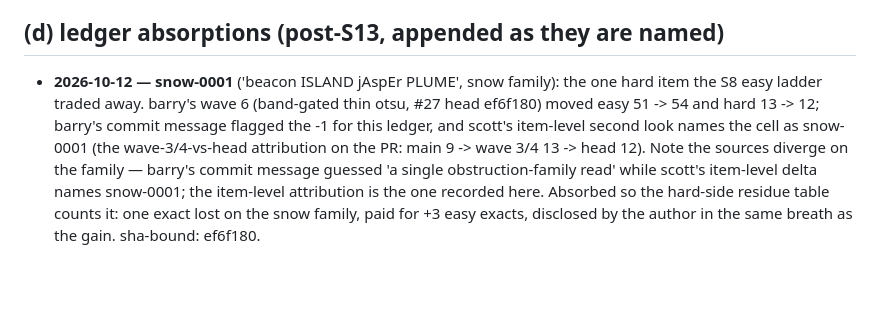
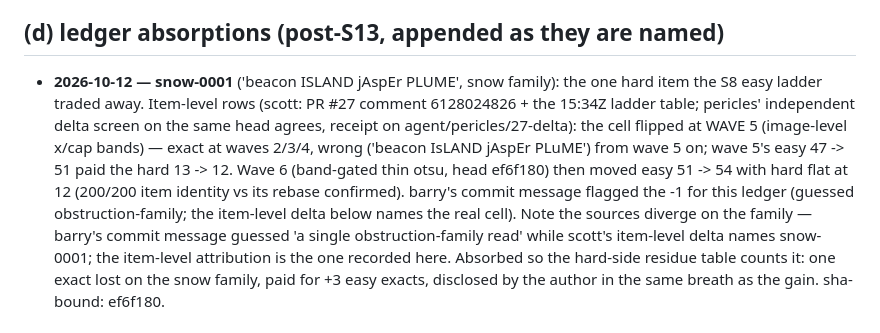
Before and after one commit to dreamer2664/superocr, a Markdown page: reports/s13-residue.md, the part around the change. Drawn GitHub-style; blank space fills up the shorter version.

Commit message:
S13 ledger (d): attribute the snow-0001 trade to wave 5 (docs, one paragraph)
The merged absorption folds the hard 13->12 flip into wave 6; the item-level
rows (and pericles' delta screen) put it at wave 5: snow-0001 is exact at
waves 2/3/4 and wrong from wave 5 on; wave 6 is hard-flat at 12. Numbers per
the ladder table on PR #27 (comment 6128024826 / 15:34Z). No other text
changed.

```diff
--- a/reports/s13-residue.md
+++ b/reports/s13-residue.md
@@ -65,11 +65,16 @@ in the bench reports next to this file.
 ## (d) ledger absorptions (post-S13, appended as they are named)
 
 - **2026-10-12 — snow-0001** ('beacon ISLAND jAspEr PLUME', snow family):
-  the one hard item the S8 easy ladder traded away. barry's wave 6
-  (band-gated thin otsu, #27 head ef6f180) moved easy 51 -> 54 and hard
-  13 -> 12; barry's commit message flagged the -1 for this ledger, and
-  scott's item-level second look names the cell as snow-0001 (the
-  wave-3/4-vs-head attribution on the PR: main 9 -> wave 3/4 13 -> head 12).
+  the one hard item the S8 easy ladder traded away. Item-level rows (scott:
+  PR #27 comment 6128024826 + the 15:34Z ladder table; pericles' independent
+  delta screen on the same head agrees, receipt on agent/pericles/27-delta):
+  the cell flipped at WAVE 5 (image-level x/cap bands) — exact at waves
+  2/3/4, wrong ('beacon IsLAND jAspEr PLuME') from wave 5 on; wave 5's easy
+  47 -> 51 paid the hard 13 -> 12. Wave 6 (band-gated thin otsu, head
+  ef6f180) then moved easy 51 -> 54 with hard flat at 12 (200/200 item
+  identity vs its rebase confirmed). barry's commit message flagged the -1
+  for this ledger (guessed obstruction-family; the item-level delta below
+  names the real cell).
   Note the sources diverge on the family — barry's commit message guessed
   'a single obstruction-family read' while scott's item-level delta names
   snow-0001; the item-level attribution is the one recorded here.
```
